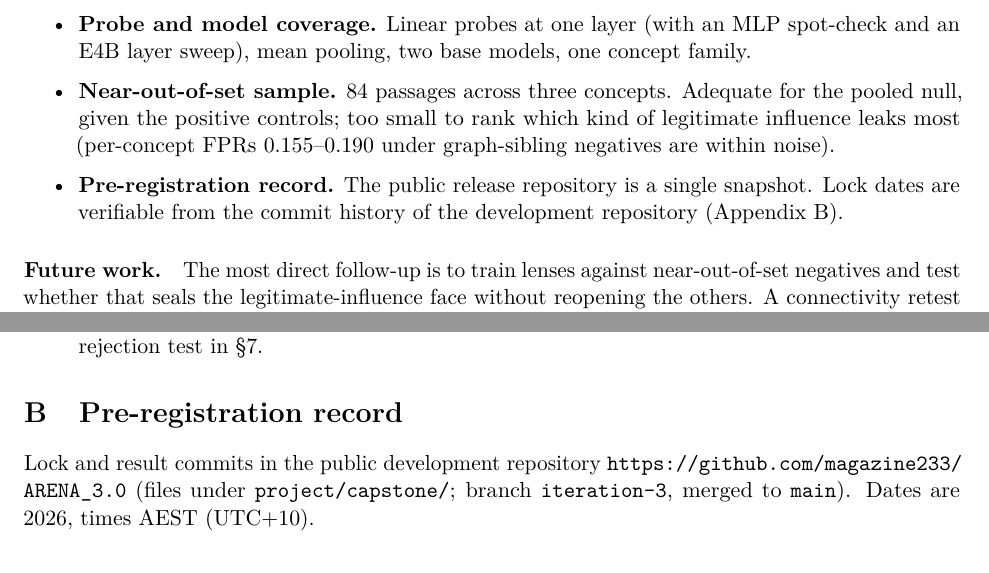
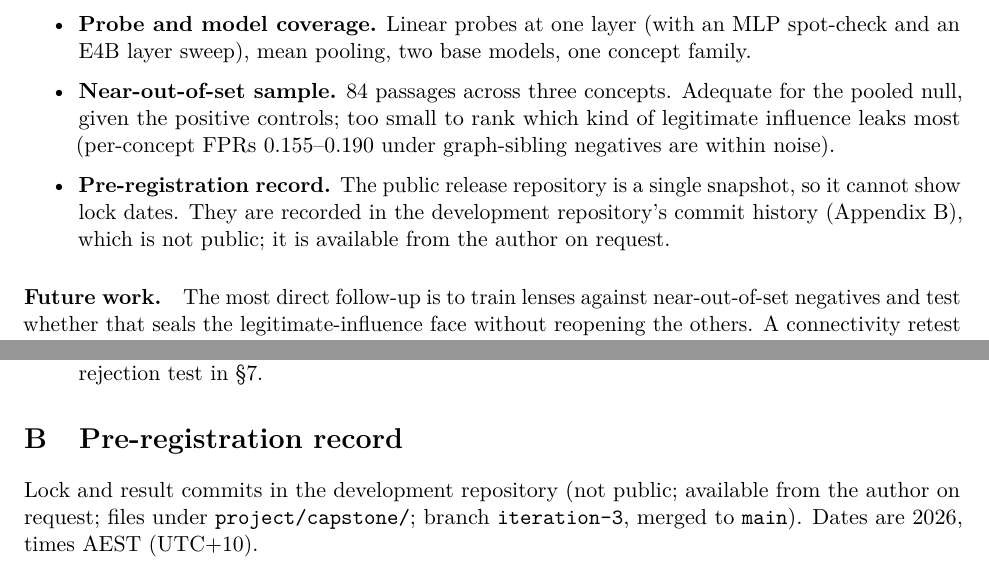
Before and after one commit to magazine233/knowing-the-graph, a LaTeX paper (paper/main.tex): two parts of pages 12 and 15 of 17 before the commit and two parts of pages 12 and 16 of 18 after it, joined at a grey line, cut so that both start at the same text. Compiled offline with pdfLaTeX.

Commit message:
Paper: development history is no longer public
The development repository was taken down, so drop its URL and say the
lock-commit history in Appendix B is available on request instead of
publicly verifiable. PDF rebuilt.

Co-Authored-By: Claude Opus 5.5 (1M context) <noreply@anthropic.com>

```diff
--- a/paper/main.tex
+++ b/paper/main.tex
@@ -18,7 +18,6 @@
 
 \newcommand{\dF}{$\Delta$F1}
 \newcommand{\repo}{\url{https://github.com/magazine233/knowing-the-graph}}
-\newcommand{\devrepo}{\url{https://github.com/magazine233/ARENA_3.0}}
 
 \title{Knowing the Graph: Does Relational Structure Improve\\Linear-Probe Detection of Related AI-Safety Concepts?}
 \author{Jason Boudville\\[2pt]
@@ -536,8 +536,9 @@ input in four, mostly through a small number of identifiable lenses.
   \item \textbf{Near-out-of-set sample.} 84 passages across three concepts. Adequate for the pooled null, given the
         positive controls; too small to rank which kind of legitimate influence leaks most (per-concept FPRs
         0.155--0.190 under graph-sibling negatives are within noise).
-  \item \textbf{Pre-registration record.} The public release repository is a single snapshot. Lock dates are
-        verifiable from the commit history of the development repository (Appendix~\ref{app:prereg}).
+  \item \textbf{Pre-registration record.} The public release repository is a single snapshot, so it cannot show lock
+        dates. They are recorded in the development repository's commit history (Appendix~\ref{app:prereg}),
+        which is not public; it is available from the author on request.
 \end{itemize}
 
 \paragraph{Future work.} The most direct follow-up is to train lenses against near-out-of-set negatives and test
@@ -601,7 +602,8 @@ JSONs.
 
 \section{Pre-registration record}
 \label{app:prereg}
-Lock and result commits in the public development repository \devrepo{} (files under
+Lock and result commits in the development repository (not public; available from the author on
+request; files under
 \texttt{project/capstone/}; branch \texttt{iteration-3}, merged to \texttt{main}). Dates are 2026, times AEST
 (UTC+10).
 
```
Also changed, not shown: paper/README.md, paper/main.pdf, paper/main.tex (3 more changed lines).
